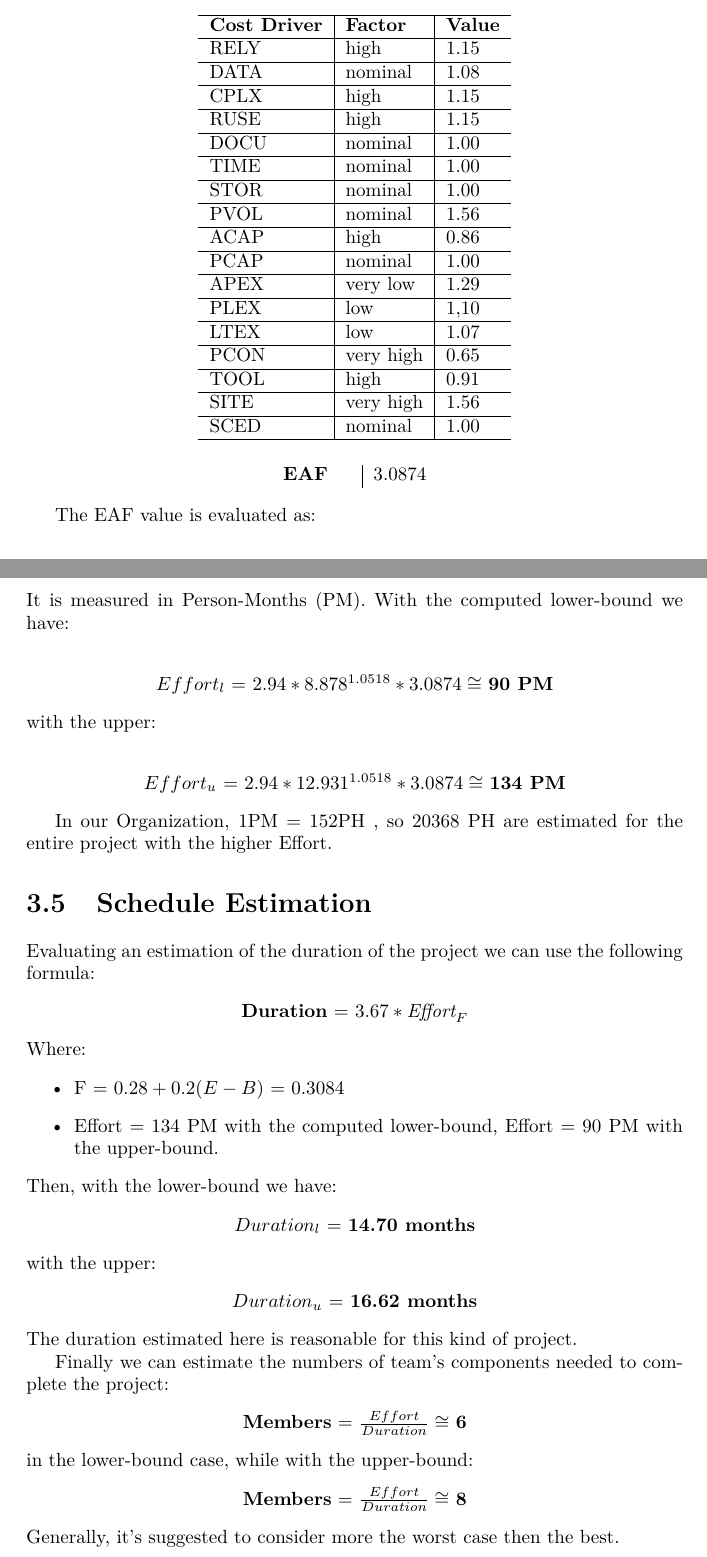
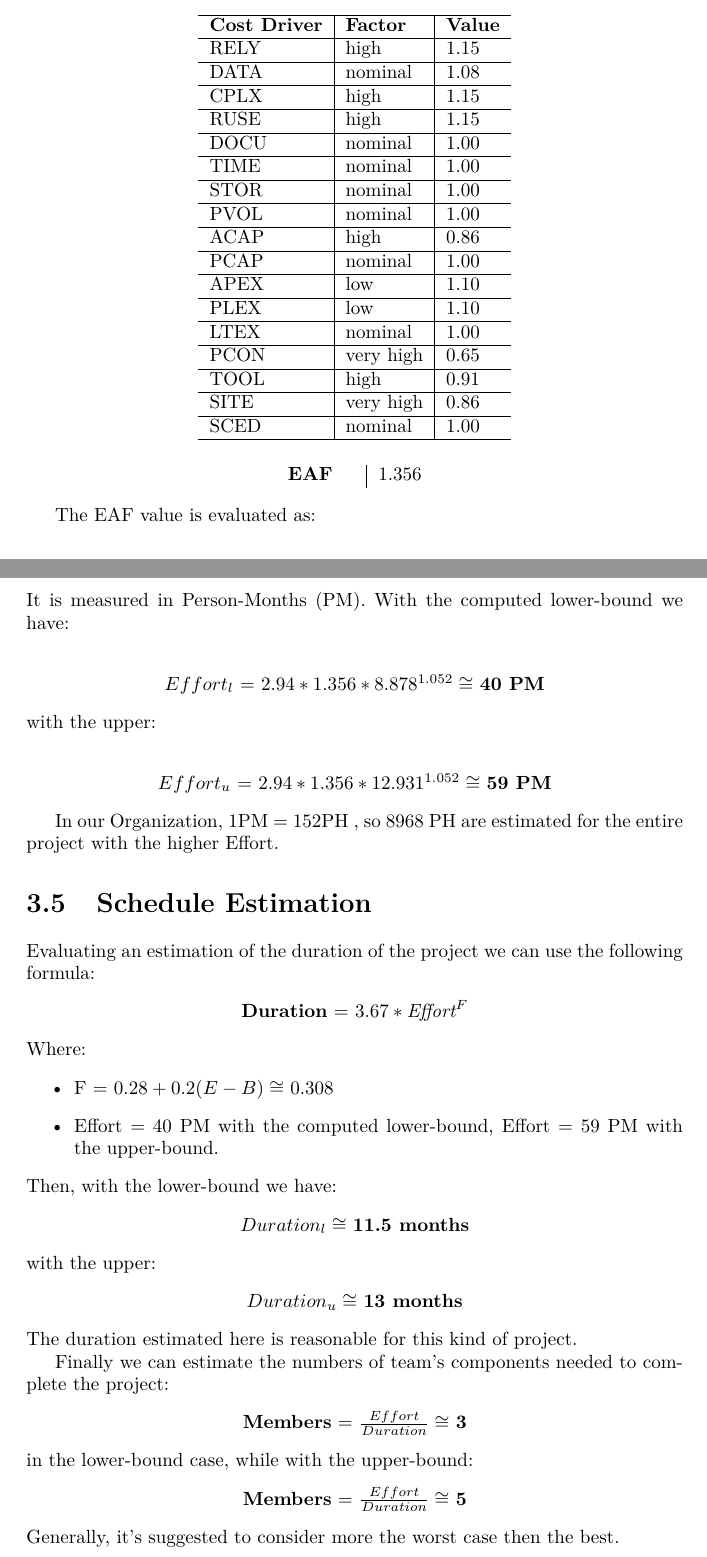
Before and after one commit to ruaronicola/SwEng2-CarSharing, a LaTeX document (PP/PP.tex, which reads PP/contents/Effort_Estimation.tex): two parts of pages 22 and 23 of 31, joined at a grey line, cut so that both start at the same text. Compiled offline with pdfLaTeX.

Commit message:
Fix Effort Estimator

```diff
--- a/PP/contents/Effort_Estimation.tex
+++ b/PP/contents/Effort_Estimation.tex
@@ -243,36 +243,36 @@ These are the 17 effort multipliers used in COCOMO® II Post-Architecture model
     CPLX & high & 1.15
     \\\hline
     RUSE &  high & 1.15
- 	\\\hline
- 	DOCU  & nominal & 1.00
+ 	  \\\hline
+  	DOCU  & nominal & 1.00
    	\\\hline
     TIME  & nominal & 1.00
    	\\\hline
    	STOR  & nominal & 1.00
    	\\\hline
-   	PVOL  & nominal & 1.56
+   	PVOL  & nominal & 1.00
    	\\\hline
    	ACAP  & high & 0.86
    	\\\hline
    	PCAP  & nominal & 1.00
    	\\\hline
-   	APEX  & very low & 1.29
+   	APEX  & low & 1.10
    	\\\hline
-   	PLEX  & low & 1,10
+   	PLEX  & low & 1.10
    	\\\hline
-   	LTEX  & low & 1.07
+   	LTEX  & nominal & 1.00
    	\\\hline
    	PCON  & very high & 0.65
    	\\\hline
    	TOOL  & high & 0.91
    	\\\hline
-   	SITE  & very high & 1.56
+   	SITE  & very high & 0.86
    	\\\hline
    	SCED  & nominal& 1.00
    	\\\hline
   \end{tabular}
   \\\begin{tabular}{ l l | l }% p{10cm} }
-   	\\\textbf{EAF} & & 3.0874
+   	\\\textbf{EAF} & & 1.356
   \end{tabular}
 \end{center}
 
@@ -289,28 +289,28 @@ Thanks to the values obtained in the previous section, now we are able to evalua
 \end{itemize}
 It is measured in Person-Months (PM).
 With the computed lower-bound we have:
-\\\begin{center} $Effort_l$ = $ 2.94 * 8.878^{1.0518} * 3.0874 \cong$ \textbf{90 PM}\end{center}
+\\\begin{center} $Effort_l$ = $ 2.94 * 1.356 * 8.878^{1.052} \cong$ \textbf{40 PM}\end{center}
 with the upper:
-\\\begin{center} $Effort_u$ = $2.94 * 12.931^{1.0518} * 3.0874 \cong$ \textbf{134 PM} \end{center}
+\\\begin{center} $Effort_u$ = $2.94 * 1.356 * 12.931^{1.052} \cong$ \textbf{59 PM} \end{center}
 
-In our Organization, 1PM = 152PH , so 20368 PH are estimated for the entire project with the higher Effort.
+In our Organization, 1PM = 152PH , so 8968 PH are estimated for the entire project with the higher Effort.
 
 \section{Schedule Estimation}
 Evaluating an estimation of the duration of the project we can use the following formula:
-\begin{center}\textbf{Duration} = $3.67 * \textit{Effort}_F$  \end{center}
+\begin{center}\textbf{Duration} = $3.67 * \textit{Effort}^F$  \end{center}
 Where:
 \begin{itemize}
-\item F = $0.28 + 0.2 \* (E - B)$ = 0.3084
-\item Effort = 134 PM with the computed lower-bound, Effort = 90 PM with the upper-bound.
+\item F = $0.28 + 0.2 \* (E - B) \cong$  0.308
+\item Effort = 40 PM with the computed lower-bound, Effort = 59 PM with the upper-bound.
 \end{itemize}
 Then, with the lower-bound we have:
-\begin{center}$Duration_l$ = \textbf{14.70 months} \end{center}
+\begin{center}$Duration_l \cong$ \textbf{11.5 months} \end{center}
 with the upper:
-\begin{center}$Duration_u$ = \textbf{16.62 months} \end{center}
+\begin{center}$Duration_u \cong$ \textbf{13 months} \end{center}
 The duration estimated here is reasonable for this kind of project.
 
 Finally we can estimate the numbers of team's components needed to complete the project:
-\begin{center}\textbf{Members} = $\frac{Effort}{Duration} \cong$ \textbf{6}\end{center}
+\begin{center}\textbf{Members} = $\frac{Effort}{Duration} \cong$ \textbf{3}\end{center}
 in the lower-bound case, while with the upper-bound:
-\begin{center}\textbf{Members} = $\frac{Effort}{Duration} \cong$ \textbf{8}\end{center}
+\begin{center}\textbf{Members} = $\frac{Effort}{Duration} \cong$ \textbf{5}\end{center}
 Generally, it's suggested to consider more the worst case then the best.
```
Also changed, not shown: PP/contents/Effort_Estimation.tex (10 more changed lines).
